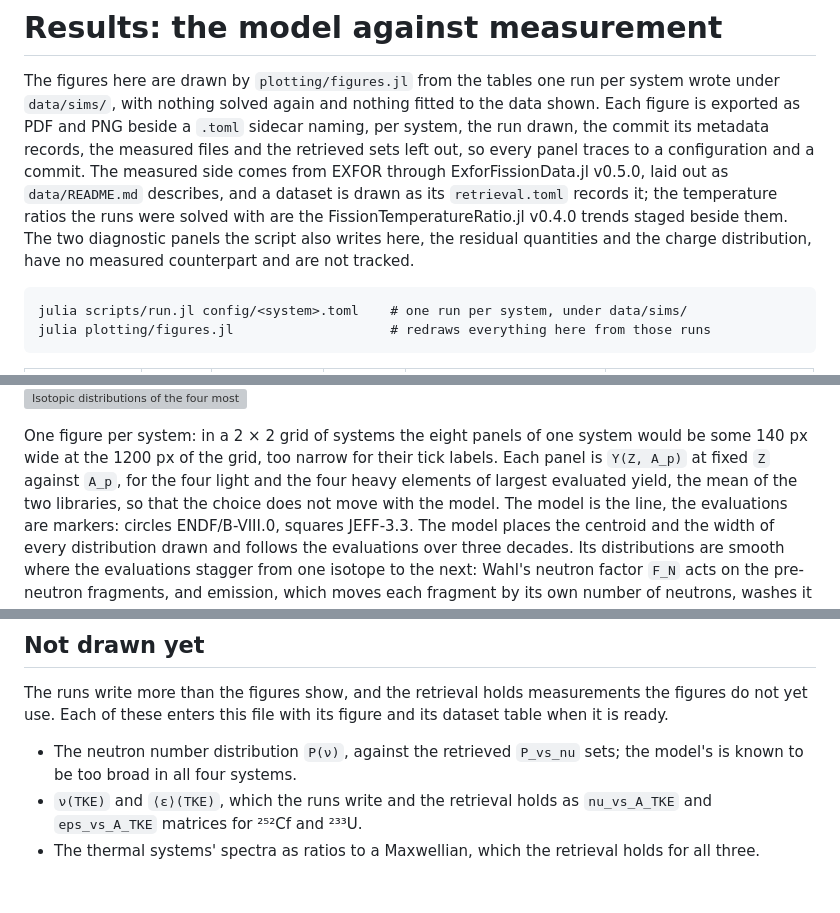
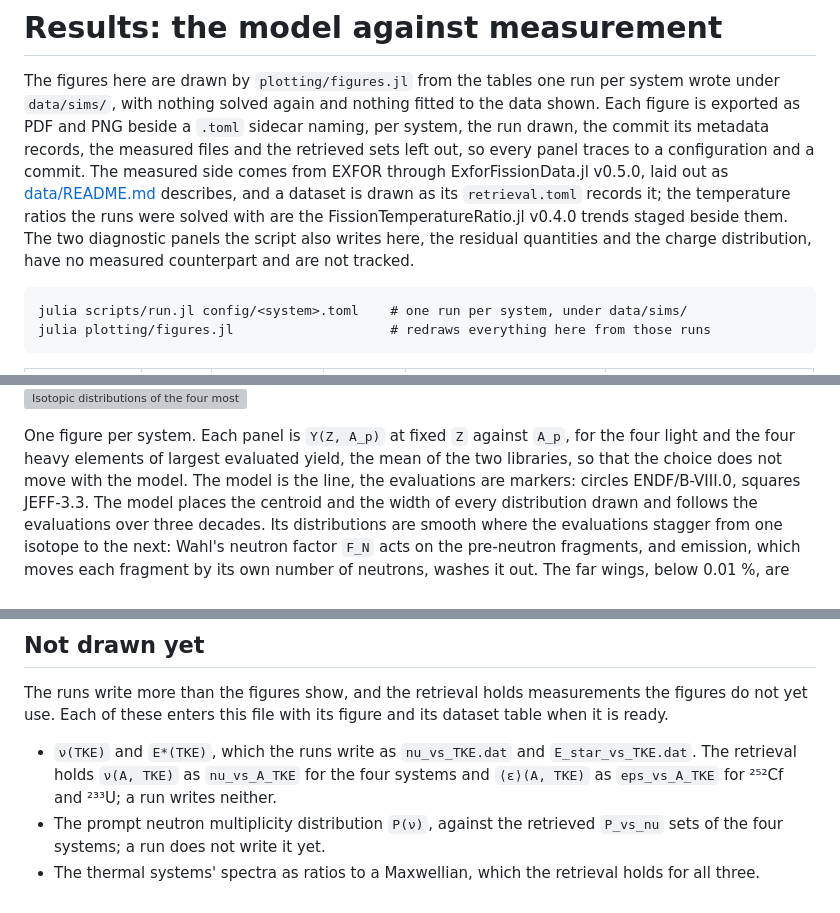
Before and after one commit to PaulGoG/DeterministicSequentialEmission.jl, a Markdown page: results/README.md, 3 parts joined by grey strips. Rendered like a GitHub page; grey boxes are pictures that could not be loaded.

Commit message:
docs(results): what the runs write that is not drawn yet
The list claimed that the runs write P(nu) and <eps>(TKE); they write
nu_vs_TKE.dat and E_star_vs_TKE.dat, and neither of the former. The
retrieval holds nu(A, TKE) for all four systems and <eps>(A, TKE) for
252-Cf and 233-U, and the multiplicity distribution is named so that it
is not taken for the product yield Y(N_p). The layout rationale of the
isotopic and charge-resolved kinetic-energy figures is removed, and the
extraction package is named.

````diff
--- a/results/README.md
+++ b/results/README.md
@@ -5,10 +5,11 @@ under `data/sims/`, with nothing solved again and nothing fitted to the data sho
 is exported as PDF and PNG beside a `.toml` sidecar naming, per system, the run drawn, the commit
 its metadata records, the measured files and the retrieved sets left out, so every panel traces
 to a configuration and a commit. The measured side comes from EXFOR through ExforFissionData.jl
-v0.5.0, laid out as `data/README.md` describes, and a dataset is drawn as its `retrieval.toml` records it; the temperature ratios the
-runs were solved with are the FissionTemperatureRatio.jl v0.4.0 trends staged beside them. The
-two diagnostic panels the script also writes here, the residual quantities and the charge
-distribution, have no measured counterpart and are not tracked.
+v0.5.0, laid out as [data/README.md](../data/README.md) describes, and a dataset is drawn as its
+`retrieval.toml` records it; the temperature ratios the runs were solved with are the
+FissionTemperatureRatio.jl v0.4.0 trends staged beside them. The two diagnostic panels the
+script also writes here, the residual quantities and the charge distribution, have no measured
+counterpart and are not tracked.
 
 ```
 julia scripts/run.jl config/<system>.toml    # one run per system, under data/sims/
@@ -305,10 +306,9 @@ three decades. The valley is where it departs: for ²⁵²Cf the model gives the
 ![Isotopic distributions of the four most abundant light and heavy elements, 239-Pu(nth,f)](product_independent_yield_Pu239_nth.png)
 ![Isotopic distributions of the four most abundant light and heavy elements, 233-U(nth,f)](product_independent_yield_U233_nth.png)
 
-One figure per system: in a 2 × 2 grid of systems the eight panels of one system would be some
-140 px wide at the 1200 px of the grid, too narrow for their tick labels. Each panel is `Y(Z, A_p)` at fixed `Z` against `A_p`,
-for the four light and the four heavy elements of largest evaluated yield, the mean of the two
-libraries, so that the choice does not move with the model. The model is the line, the
+One figure per system. Each panel is `Y(Z, A_p)` at fixed `Z` against `A_p`, for the four light
+and the four heavy elements of largest evaluated yield, the mean of the two libraries, so that
+the choice does not move with the model. The model is the line, the
 evaluations are markers: circles ENDF/B-VIII.0, squares JEFF-3.3. The model places the centroid
 and the width of every distribution drawn and follows the evaluations over three decades. Its
 distributions are smooth where the evaluations stagger from one isotope to the next: Wahl's
@@ -528,9 +527,10 @@ The runs write more than the figures show, and the retrieval holds measurements
 not yet use. Each of these enters this file with its figure and its dataset table when it is
 ready.
 
-- The neutron number distribution `P(ν)`, against the retrieved `P_vs_nu` sets; the model's is
-  known to be too broad in all four systems.
-- `ν(TKE)` and `⟨ε⟩(TKE)`, which the runs write and the retrieval holds as `nu_vs_A_TKE` and
-  `eps_vs_A_TKE` matrices for ²⁵²Cf and ²³³U.
+- `ν(TKE)` and `E*(TKE)`, which the runs write as `nu_vs_TKE.dat` and `E_star_vs_TKE.dat`. The
+  retrieval holds `ν(A, TKE)` as `nu_vs_A_TKE` for the four systems and `⟨ε⟩(A, TKE)` as
+  `eps_vs_A_TKE` for ²⁵²Cf and ²³³U; a run writes neither.
+- The prompt neutron multiplicity distribution `P(ν)`, against the retrieved `P_vs_nu` sets of
+  the four systems; a run does not write it yet.
 - The thermal systems' spectra as ratios to a Maxwellian, which the retrieval holds for all
   three.
````
Also changed, not shown: other parts of results/README.md (+4 -5 lines).
